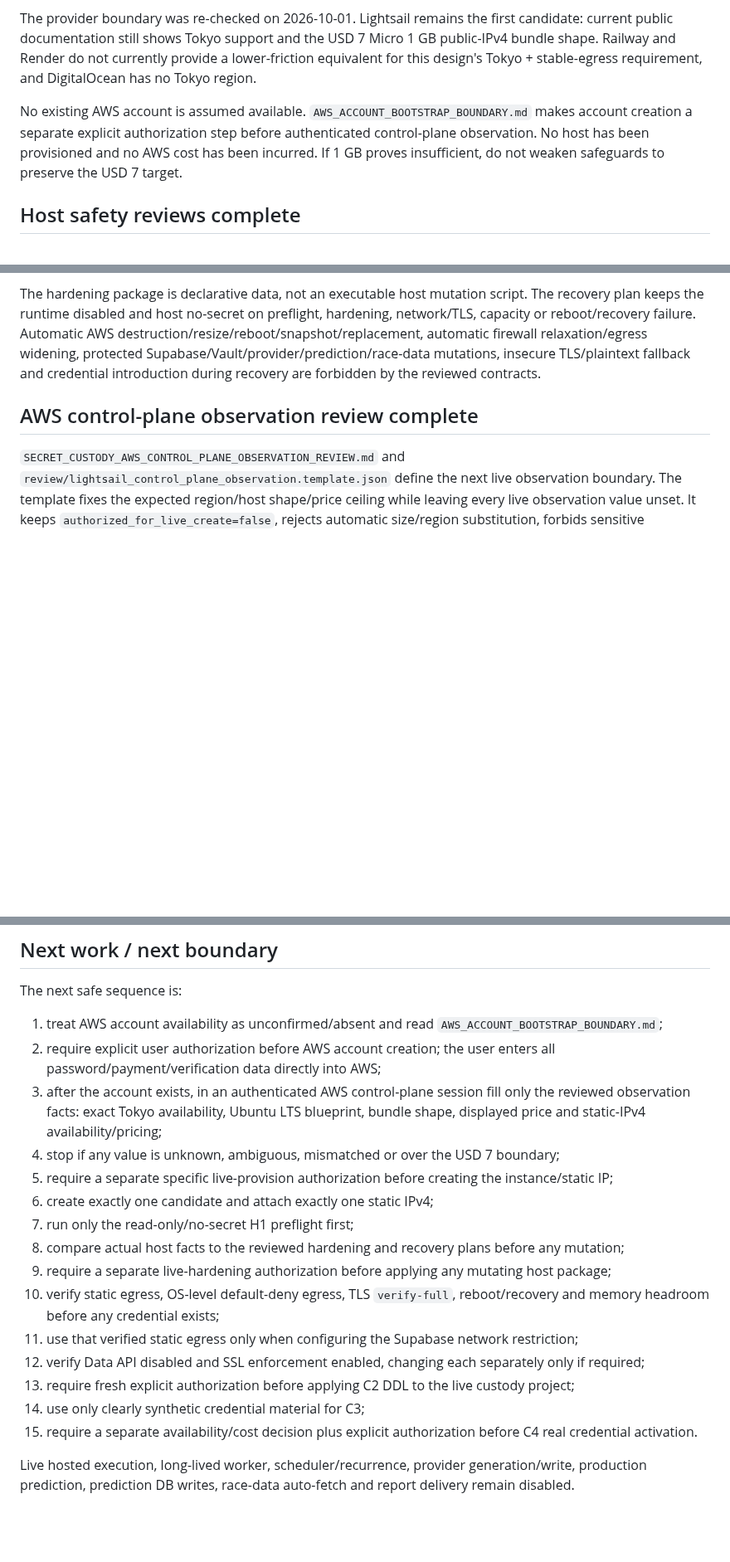
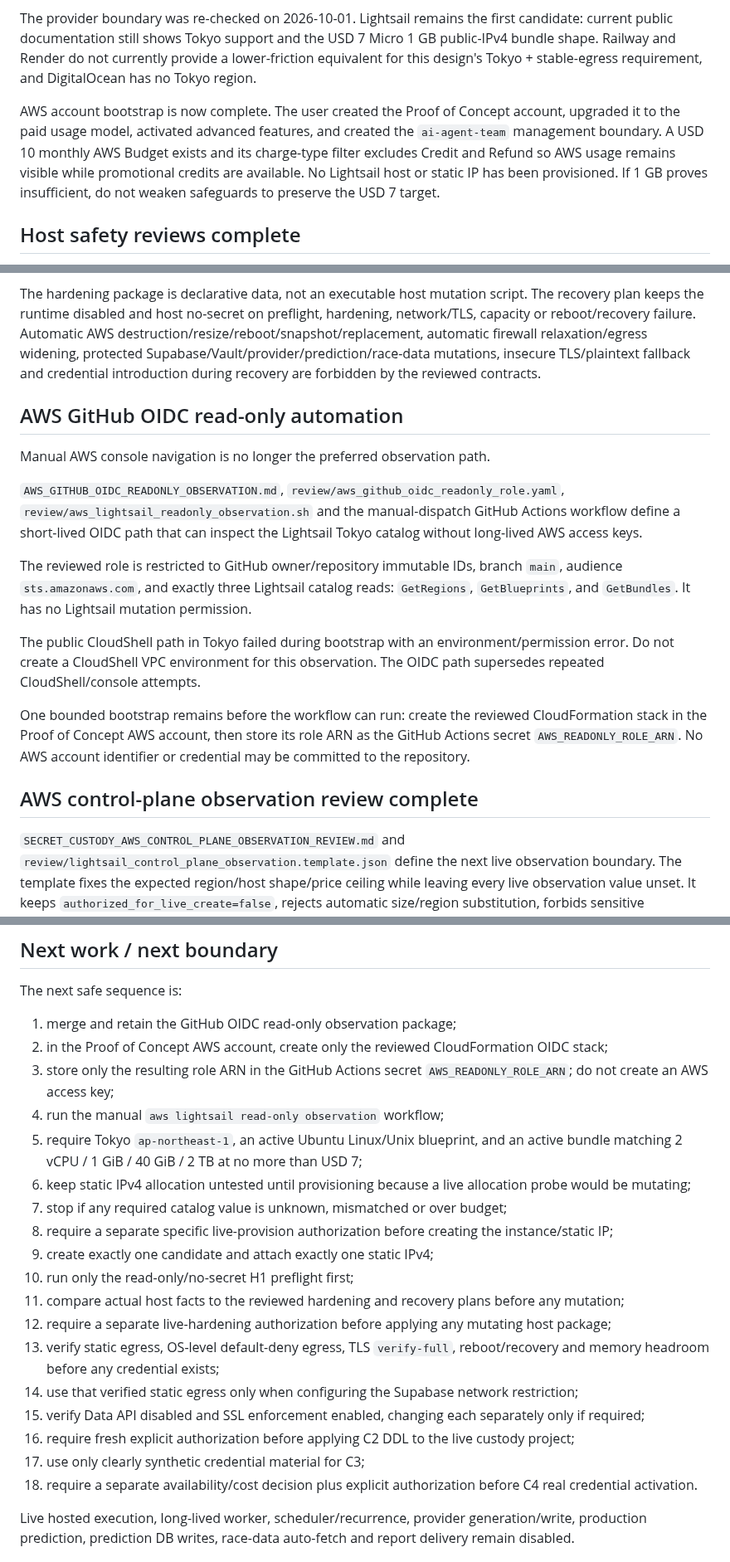
Before and after one commit to bzlove178100/-keirin-ai-web, a Markdown page: WORK_STATUS.md, 3 parts joined by grey strips. Shown at 83% size. GitHub-like rendering; blank space fills up the shorter version.

Commit message:
Record AWS OIDC automation boundary

```diff
--- a/WORK_STATUS.md
+++ b/WORK_STATUS.md
@@ -78,7 +78,7 @@ PR #140 selected Amazon Lightsail Linux/Unix Micro 1 GB in Tokyo (`ap-northeast-
 
 The provider boundary was re-checked on 2026-10-01. Lightsail remains the first candidate: current public documentation still shows Tokyo support and the USD 7 Micro 1 GB public-IPv4 bundle shape. Railway and Render do not currently provide a lower-friction equivalent for this design's Tokyo + stable-egress requirement, and DigitalOcean has no Tokyo region.
 
-No existing AWS account is assumed available. `AWS_ACCOUNT_BOOTSTRAP_BOUNDARY.md` makes account creation a separate explicit authorization step before authenticated control-plane observation. No host has been provisioned and no AWS cost has been incurred. If 1 GB proves insufficient, do not weaken safeguards to preserve the USD 7 target.
+AWS account bootstrap is now complete. The user created the Proof of Concept account, upgraded it to the paid usage model, activated advanced features, and created the `ai-agent-team` management boundary. A USD 10 monthly AWS Budget exists and its charge-type filter excludes Credit and Refund so AWS usage remains visible while promotional credits are available. No Lightsail host or static IP has been provisioned. If 1 GB proves insufficient, do not weaken safeguards to preserve the USD 7 target.
 
 ## Host safety reviews complete
 
@@ -87,6 +87,18 @@ PR #141 added the read-only H0-H7 hardening qualification review and offline `re
 The future host begins **untrusted / no-secret**. Passing repository review or host hardening by itself does not authorize C2 DDL or credential use.
 
 The hardening package is declarative data, not an executable host mutation script. The recovery plan keeps the runtime disabled and host no-secret on preflight, hardening, network/TLS, capacity or reboot/recovery failure. Automatic AWS destruction/resize/reboot/snapshot/replacement, automatic firewall relaxation/egress widening, protected Supabase/Vault/provider/prediction/race-data mutations, insecure TLS/plaintext fallback and credential introduction during recovery are forbidden by the reviewed contracts.
+
+## AWS GitHub OIDC read-only automation
+
+Manual AWS console navigation is no longer the preferred observation path.
+
+`AWS_GITHUB_OIDC_READONLY_OBSERVATION.md`, `review/aws_github_oidc_readonly_role.yaml`, `review/aws_lightsail_readonly_observation.sh` and the manual-dispatch GitHub Actions workflow define a short-lived OIDC path that can inspect the Lightsail Tokyo catalog without long-lived AWS access keys.
+
+The reviewed role is restricted to GitHub owner/repository immutable IDs, branch `main`, audience `sts.amazonaws.com`, and exactly three Lightsail catalog reads: `GetRegions`, `GetBlueprints`, and `GetBundles`. It has no Lightsail mutation permission.
+
+The public CloudShell path in Tokyo failed during bootstrap with an environment/permission error. Do not create a CloudShell VPC environment for this observation. The OIDC path supersedes repeated CloudShell/console attempts.
+
+One bounded bootstrap remains before the workflow can run: create the reviewed CloudFormation stack in the Proof of Concept AWS account, then store its role ARN as the GitHub Actions secret `AWS_READONLY_ROLE_ARN`. No AWS account identifier or credential may be committed to the repository.
 
 ## AWS control-plane observation review complete
 
@@ -104,21 +116,24 @@ For the hardened host, start with exactly one USD 7/month candidate only after a
 
 The next safe sequence is:
 
-1. treat AWS account availability as unconfirmed/absent and read `AWS_ACCOUNT_BOOTSTRAP_BOUNDARY.md`;
-2. require explicit user authorization before AWS account creation; the user enters all password/payment/verification data directly into AWS;
-3. after the account exists, in an authenticated AWS control-plane session fill only the reviewed observation facts: exact Tokyo availability, Ubuntu LTS blueprint, bundle shape, displayed price and static-IPv4 availability/pricing;
-4. stop if any value is unknown, ambiguous, mismatched or over the USD 7 boundary;
-5. require a separate specific live-provision authorization before creating the instance/static IP;
-6. create exactly one candidate and attach exactly one static IPv4;
-7. run only the read-only/no-secret H1 preflight first;
-8. compare actual host facts to the reviewed hardening and recovery plans before any mutation;
-9. require a separate live-hardening authorization before applying any mutating host package;
-10. verify static egress, OS-level default-deny egress, TLS `verify-full`, reboot/recovery and memory headroom before any credential exists;
-11. use that verified static egress only when configuring the Supabase network restriction;
-12. verify Data API disabled and SSL enforcement enabled, changing each separately only if required;
-13. require fresh explicit authorization before applying C2 DDL to the live custody project;
-14. use only clearly synthetic credential material for C3;
-15. require a separate availability/cost decision plus explicit authorization before C4 real credential activation.
+1. merge and retain the GitHub OIDC read-only observation package;
+2. in the Proof of Concept AWS account, create only the reviewed CloudFormation OIDC stack;
+3. store only the resulting role ARN in the GitHub Actions secret `AWS_READONLY_ROLE_ARN`; do not create an AWS access key;
+4. run the manual `aws lightsail read-only observation` workflow;
+5. require Tokyo `ap-northeast-1`, an active Ubuntu Linux/Unix blueprint, and an active bundle matching 2 vCPU / 1 GiB / 40 GiB / 2 TB at no more than USD 7;
+6. keep static IPv4 allocation untested until provisioning because a live allocation probe would be mutating;
+7. stop if any required catalog value is unknown, mismatched or over budget;
+8. require a separate specific live-provision authorization before creating the instance/static IP;
+9. create exactly one candidate and attach exactly one static IPv4;
+10. run only the read-only/no-secret H1 preflight first;
+11. compare actual host facts to the reviewed hardening and recovery plans before any mutation;
+12. require a separate live-hardening authorization before applying any mutating host package;
+13. verify static egress, OS-level default-deny egress, TLS `verify-full`, reboot/recovery and memory headroom before any credential exists;
+14. use that verified static egress only when configuring the Supabase network restriction;
+15. verify Data API disabled and SSL enforcement enabled, changing each separately only if required;
+16. require fresh explicit authorization before applying C2 DDL to the live custody project;
+17. use only clearly synthetic credential material for C3;
+18. require a separate availability/cost decision plus explicit authorization before C4 real credential activation.
 
 Live hosted execution, long-lived worker, scheduler/recurrence, provider generation/write, production prediction, prediction DB writes, race-data auto-fetch and report delivery remain disabled.
 
```
